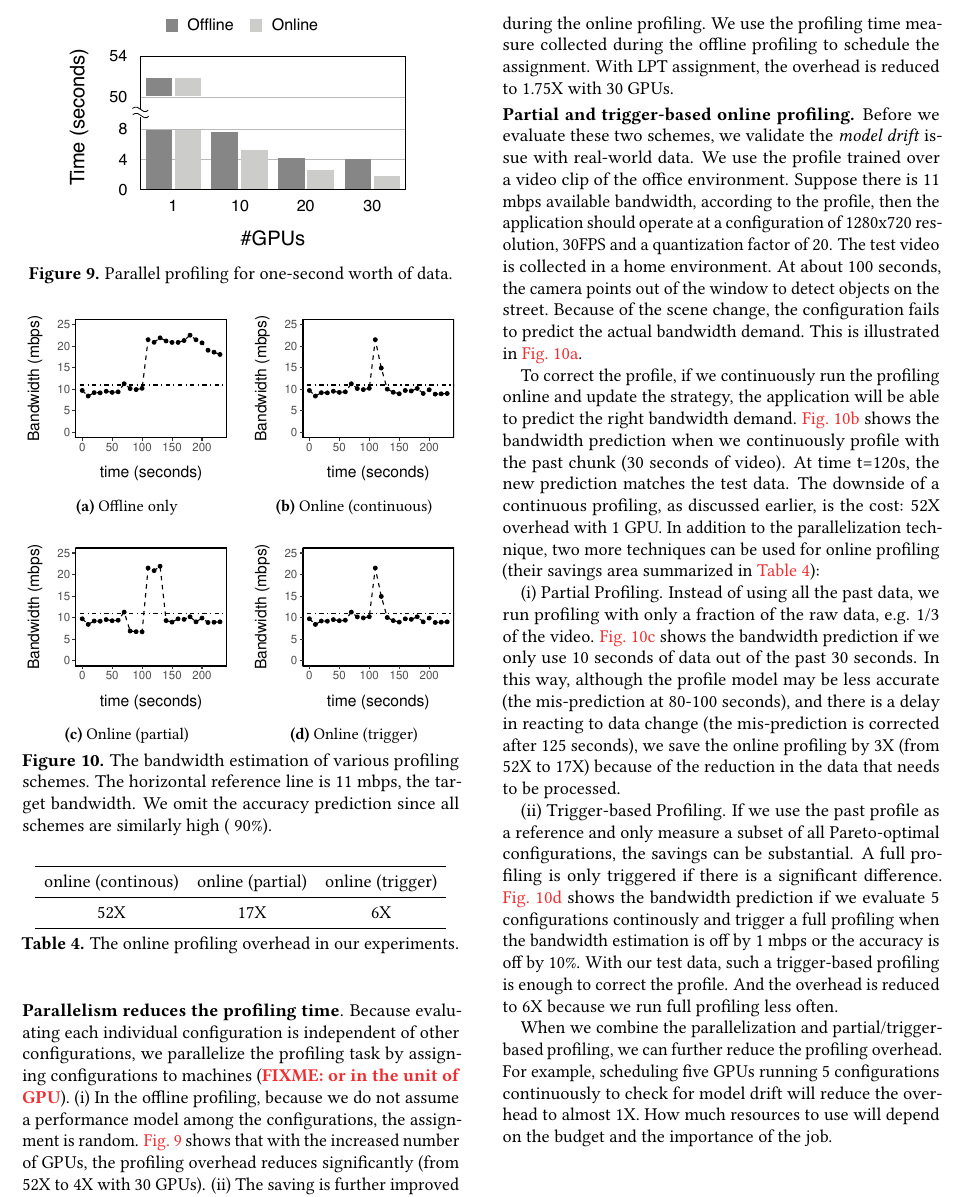
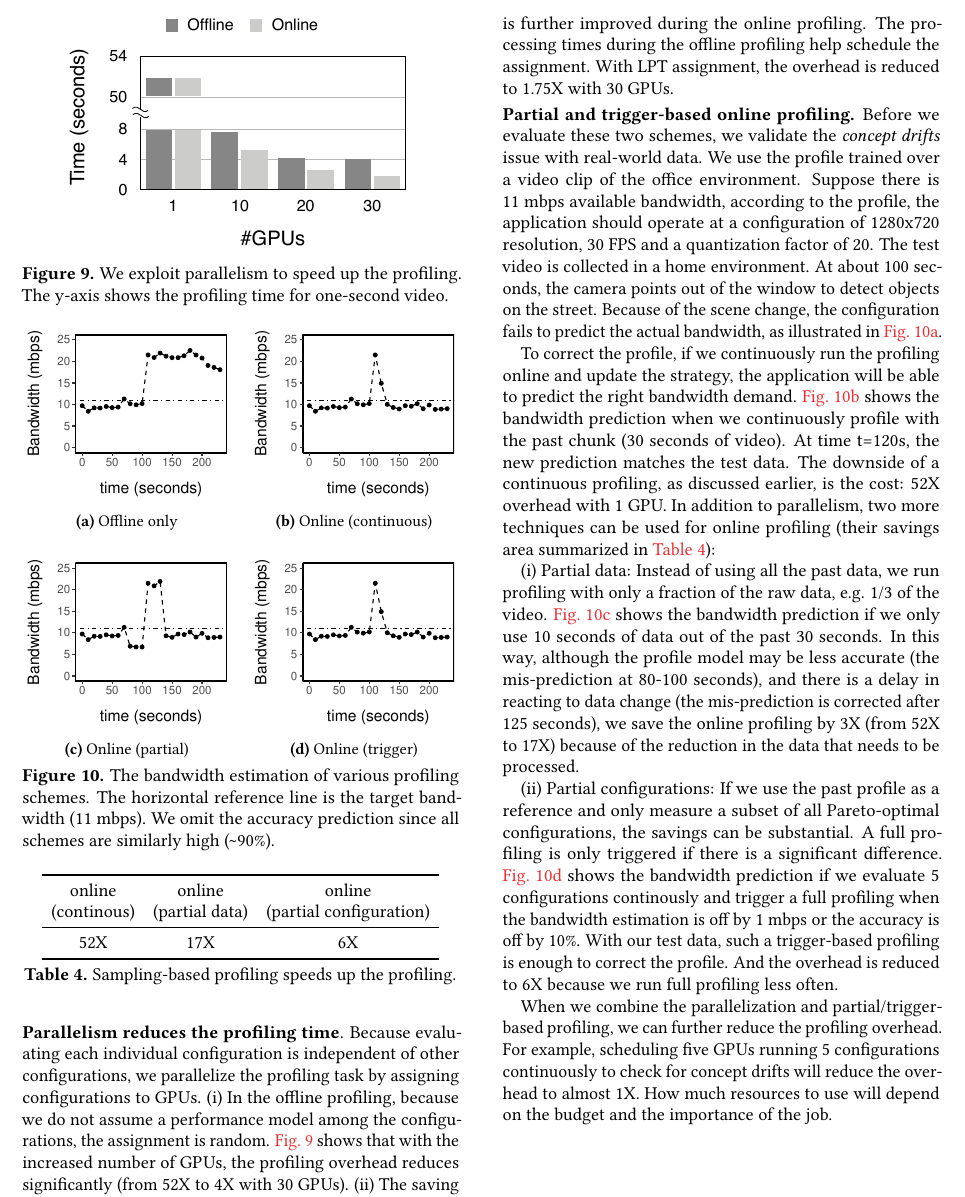
Before and after one commit to awstream/paper, a LaTeX paper (sosp17.tex, which reads evaluation.tex): part of page 10 of 17, cut so that both start at the same text. Compiled offline with pdfLaTeX.

Commit message:
impl and evaluation (half-way)

```diff
--- a/evaluation.tex
+++ b/evaluation.tex
@@ -113,10 +114,10 @@ to improve the profiling efficiency. We then present the evaluations as follows.
 \begin{figure}
   \centering
   \includegraphics[width=0.9\columnwidth]{figures/parallel.pdf}
-  \caption{Parallel profiling for one-second worth of data.}
+  \caption{We exploit parallelism to speed up the profiling. The y-axis shows
+    the profiling time for one-second video.}
   \label{fig:parallel}
 \end{figure}
-
 
 \begin{figure}
   \centering
@@ -147,8 +148,8 @@ to improve the profiling efficiency. We then present the evaluations as follows.
     \label{fig:online-trigger}
   \end{subfigure}
   \caption{The bandwidth estimation of various profiling schemes. The horizontal
-    reference line is 11 mbps, the target bandwidth. We omit the accuracy
-    prediction since all schemes are similarly high (~90\%).}
+    reference line is the target bandwidth (11 mbps). We omit the accuracy
+    prediction since all schemes are similarly high (\textasciitilde 90\%).}
   \label{fig:online-tricks}
 \end{figure}
 
@@ -161,55 +162,54 @@ to improve the profiling efficiency. We then present the evaluations as follows.
   \centering
   \begin{tabular}{c c c}
     \toprule
-    online (continous) & online (partial) & online (trigger) \\
+    \specialcell{online\\ (continous)} &  \specialcell{online\\ (partial data)} & \specialcell{online\\ (partial configuration)} \\
     \midrule
     52X   & 17X              & 6X \\
     \bottomrule
   \end{tabular}
-  \caption{The online profiling overhead in our experiments.}
+  \caption{Sampling-based profiling speeds up the profiling.}
   \label{tab:online}
 \end{table}
 
 \para{Parallelism reduces the profiling time}. Because evaluating each
 individual configuration is independent of other configurations, we parallelize
-the profiling task by assigning configurations to machines (\fixme{or in the
-  unit of GPU}). (i) In the offline profiling, because we do not assume a
-performance model among the configurations, the assignment is
-random. \autoref{fig:parallel} shows that with the increased number of GPUs, the
-profiling overhead reduces significantly (from 52X to 4X with 30 GPUs). (ii) The
-saving is further improved during the online profiling. We use the profiling
-time measure collected during the offline profiling to schedule the
+the profiling task by assigning configurations to GPUs. (i) In the offline
+profiling, because we do not assume a performance model among the
+configurations, the assignment is random. \autoref{fig:parallel} shows that with
+the increased number of GPUs, the profiling overhead reduces significantly (from
+52X to 4X with 30 GPUs). (ii) The saving is further improved during the online
+profiling. The processing times during the offline profiling help schedule the
 assignment. With LPT assignment, the overhead is reduced to 1.75X with 30 GPUs.
 
 \para{Partial and trigger-based online profiling.} Before we evaluate these two
-schemes, we validate the \textit{model drift} issue with real-world data. We use
-the profile trained over a video clip of the office environment. Suppose there
-is 11 mbps available bandwidth, according to the profile, then the application
-should operate at a configuration of 1280x720 resolution, 30FPS and a
+schemes, we validate the \textit{concept drifts} issue with real-world data. We
+use the profile trained over a video clip of the office environment. Suppose
+there is 11 mbps available bandwidth, according to the profile, the application
+should operate at a configuration of 1280x720 resolution, 30 FPS and a
 quantization factor of 20. The test video is collected in a home environment. At
 about 100 seconds, the camera points out of the window to detect objects on the
 street.  Because of the scene change, the configuration fails to predict the
-actual bandwidth demand. This is illustrated in \autoref{fig:offline}.
+actual bandwidth, as illustrated in \autoref{fig:offline}.
 
 To correct the profile, if we continuously run the profiling online and update
 the strategy, the application will be able to predict the right bandwidth
 demand. \autoref{fig:online} shows the bandwidth prediction when we continuously
 profile with the past chunk (30 seconds of video). At time t=120s, the new
 prediction matches the test data. The downside of a continuous profiling, as
-discussed earlier, is the cost: 52X overhead with 1 GPU. In addition to the
-parallelization technique, two more techniques can be used for online profiling
-(their savings area summarized in \autoref{tab:online}):
+discussed earlier, is the cost: 52X overhead with 1 GPU. In addition to
+parallelism, two more techniques can be used for online profiling (their savings
+area summarized in \autoref{tab:online}):
 
-(i) Partial Profiling. Instead of using all the past data, we run profiling with
-only a fraction of the raw data, e.g. 1/3 of the video.
-\autoref{fig:online-partial} shows the bandwidth prediction if we only use 10
-seconds of data out of the past 30 seconds. In this way, although the profile
-model may be less accurate (the mis-prediction at 80-100 seconds), and there is
-a delay in reacting to data change (the mis-prediction is corrected after 125
-seconds), we save the online profiling by 3X (from 52X to 17X) because of the
-reduction in the data that needs to be processed.
+(i) Partial data: Instead of using all the past data, we run profiling with only
+a fraction of the raw data, e.g. 1/3 of the video.  \autoref{fig:online-partial}
+shows the bandwidth prediction if we only use 10 seconds of data out of the past
+30 seconds. In this way, although the profile model may be less accurate (the
+mis-prediction at 80-100 seconds), and there is a delay in reacting to data
+change (the mis-prediction is corrected after 125 seconds), we save the online
+profiling by 3X (from 52X to 17X) because of the reduction in the data that
+needs to be processed.
 
-(ii) Trigger-based Profiling. If we use the past profile as a reference and only
+(ii) Partial configurations: If we use the past profile as a reference and only
 measure a subset of all Pareto-optimal configurations, the savings can be
 substantial. A full profiling is only triggered if there is a significant
 difference. \autoref{fig:online-trigger} shows the bandwidth prediction if we
@@ -220,9 +220,9 @@ the overhead is reduced to 6X because we run full profiling less often.
 
 When we combine the parallelization and partial/trigger-based profiling, we can
 further reduce the profiling overhead. For example, scheduling five GPUs running
-5 configurations continuously to check for model drift will reduce the overhead
-to almost 1X. How much resources to use will depend on the budget and the
-importance of the job.
+5 configurations continuously to check for concept drifts will reduce the
+overhead to almost 1X. How much resources to use will depend on the budget and
+the importance of the job.
 
 \begin{figure*}
   \begin{subfigure}{\linewidth}
```
Also changed, not shown: impl.tex (+4 -4 lines), evaluation.tex (55 more changed lines).
